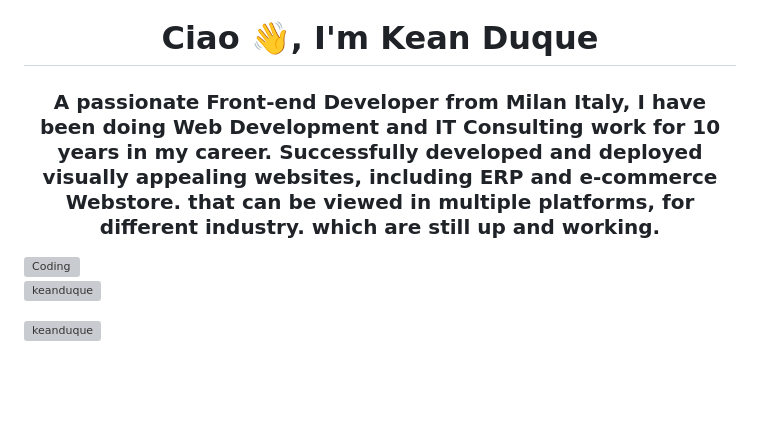
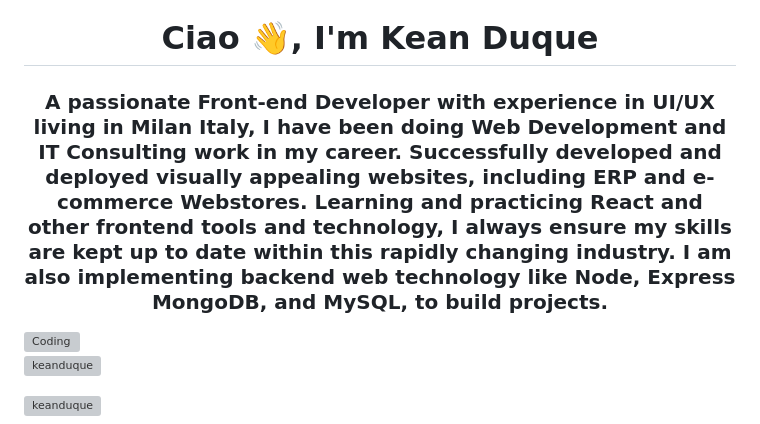
Before and after one commit to keanduque/keanduque, a Markdown page: README.md, the part around the change. Rendered like a GitHub page; blank space fills up the shorter version; grey boxes are pictures that could not be loaded.

```diff
--- a/README.md
+++ b/README.md
@@ -1,6 +1,6 @@
 <p align="center" style="border:solid 1px #f00;"><a href="ttps://keanduque.github.io/kean_cv/" target="_blank" align="center"><img src="https://user-images.githubusercontent.com/3166087/233474078-28fe91bd-e7ca-4846-8d38-b800b1b280e5.gif" /></a></p>
 <h1 align="center">Ciao 👋, I'm Kean Duque</h1>
-<h3 align="center">A passionate Front-end Developer from Milan Italy, I have been doing Web Development and IT Consulting work for 10 years in my career. Successfully developed and deployed visually appealing websites, including ERP and e-commerce Webstore. that can be viewed in multiple platforms, for different industry. which are still up and working.</h3>
+<h3 align="center">A passionate Front-end Developer with experience in UI/UX living in Milan Italy, I have been doing Web Development and IT Consulting work in my career. Successfully developed and deployed visually appealing websites, including ERP and e-commerce Webstores. Learning and practicing React and other frontend tools and technology, I always ensure my skills are kept up to date within this rapidly changing industry. I am also implementing backend web technology like Node, Express MongoDB, and MySQL, to build projects.</h3>
 <img align="right" alt="Coding" width="400" src="https://cdn.dribbble.com/users/1162077/screenshots/3848914/programmer.gif">
 
 
```
